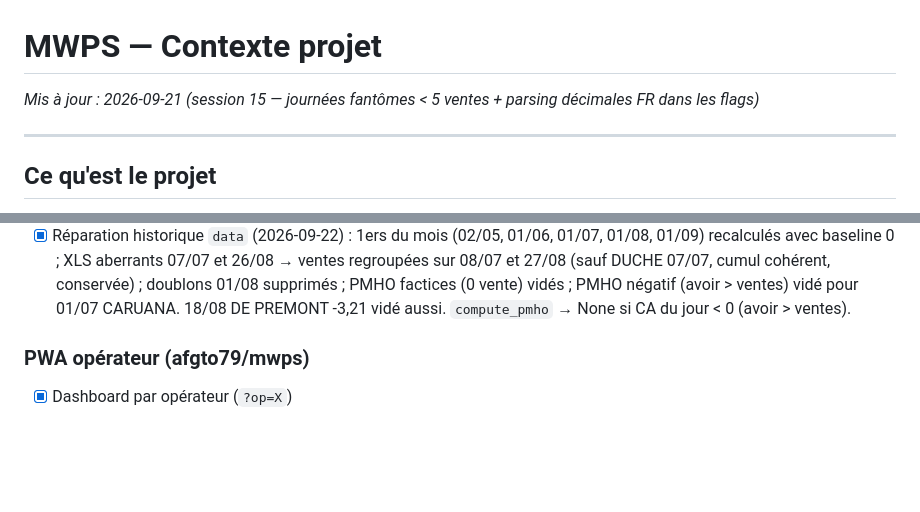
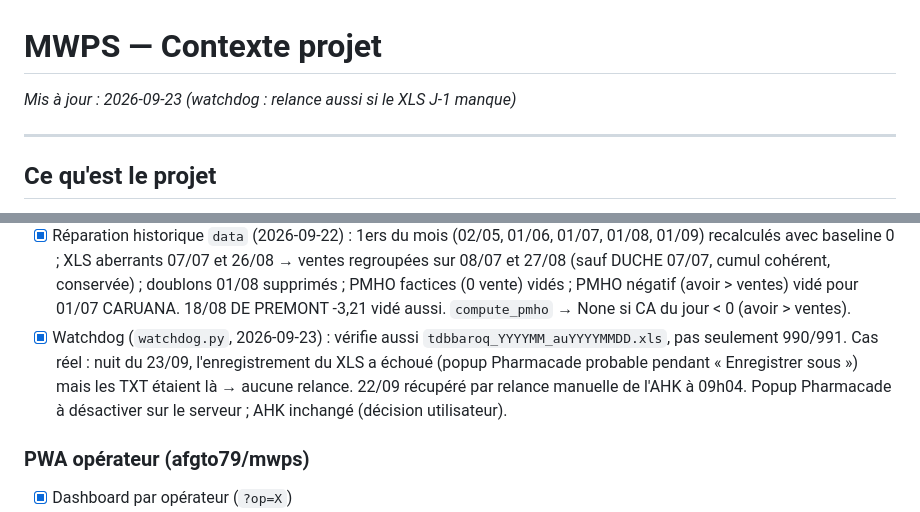
Before and after one commit to afgto79/mwps-backend, a Markdown page: CONTEXT.md, 2 parts joined by grey strips. GitHub-like rendering; blank space fills up the shorter version.

Commit message:
docs: CONTEXT.md — watchdog vérifie aussi le XLS
Co-Authored-By: Claude Opus 5.5 <noreply@anthropic.com>

```diff
--- a/CONTEXT.md
+++ b/CONTEXT.md
@@ -1,5 +1,5 @@
 # MWPS — Contexte projet
-_Mis à jour : 2026-09-21 (session 15 — journées fantômes < 5 ventes + parsing décimales FR dans les flags)_
+_Mis à jour : 2026-09-23 (watchdog : relance aussi si le XLS J-1 manque)_
 
 ---
 
@@ -80,6 +80,7 @@ PWA (GitHub Pages)
 - [x] `_f` (`sheets_flags.py`) accepte le format FR de Sheets ("18,5", espaces insécables) — avant, tous les PMHO/taux décimaux de l'historique et les cibles `0,67` étaient lus comme None (records, streaks, objectifs, trajectoires faussés).
 - [x] XLS aberrant (`parser_xls.is_xls_aberrant`, `ABERRANT_RATIO = 0.9`) : si le cumul total J < 90 % du cumul J-1 (même mois), la date est ignorée (ni poussée, ni utilisée comme J-1) + ERROR ; si c'est le XLS J → email « ré-exporter depuis WinPharma » + exit 1. Cas réels : 26/08/2026 (export vide) et 07/07/2026 (44 vs 258). Le jour suivant regroupe alors 2 jours de ventes. Aussi : `compute_pmho` → None si delta ventes < 0 (plus de PMHO factice type -4,42).
 - [x] Réparation historique `data` (2026-09-22) : 1ers du mois (02/05, 01/06, 01/07, 01/08, 01/09) recalculés avec baseline 0 ; XLS aberrants 07/07 et 26/08 → ventes regroupées sur 08/07 et 27/08 (sauf DUCHE 07/07, cumul cohérent, conservée) ; doublons 01/08 supprimés ; PMHO factices (0 vente) vidés ; PMHO négatif (avoir > ventes) vidé pour 01/07 CARUANA. 18/08 DE PREMONT -3,21 vidé aussi. `compute_pmho` → None si CA du jour < 0 (avoir > ventes).
+- [x] Watchdog (`watchdog.py`, 2026-09-23) : vérifie aussi `tdbbaroq_YYYYMM_auYYYYMMDD.xls`, pas seulement 990/991. Cas réel : nuit du 23/09, l'enregistrement du XLS a échoué (popup Pharmacade probable pendant « Enregistrer sous ») mais les TXT étaient là → aucune relance. 22/09 récupéré par relance manuelle de l'AHK à 09h04. Popup Pharmacade à désactiver sur le serveur ; AHK inchangé (décision utilisateur).
 
 ### PWA opérateur (afgto79/mwps)
 - [x] Dashboard par opérateur (`?op=X`)
```
